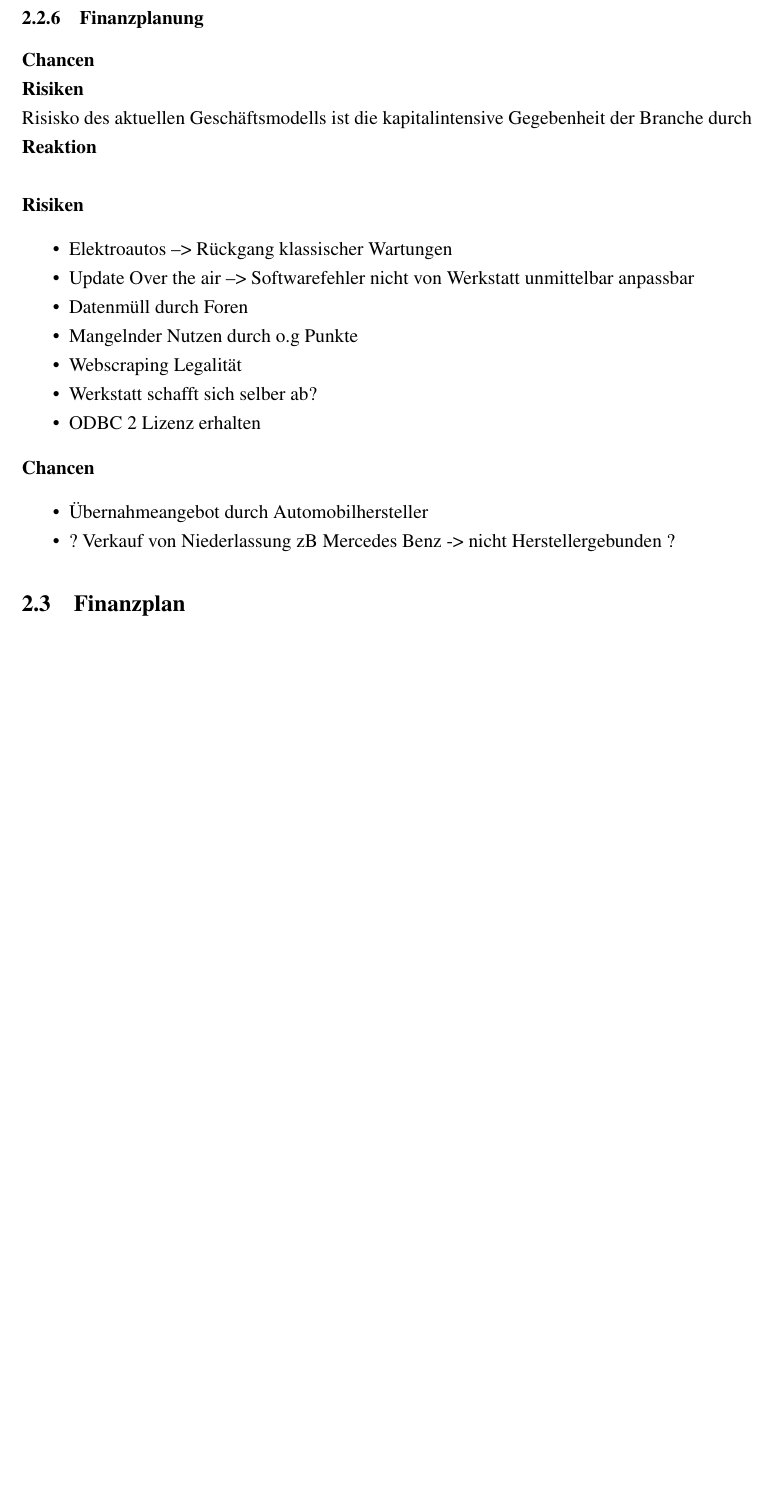
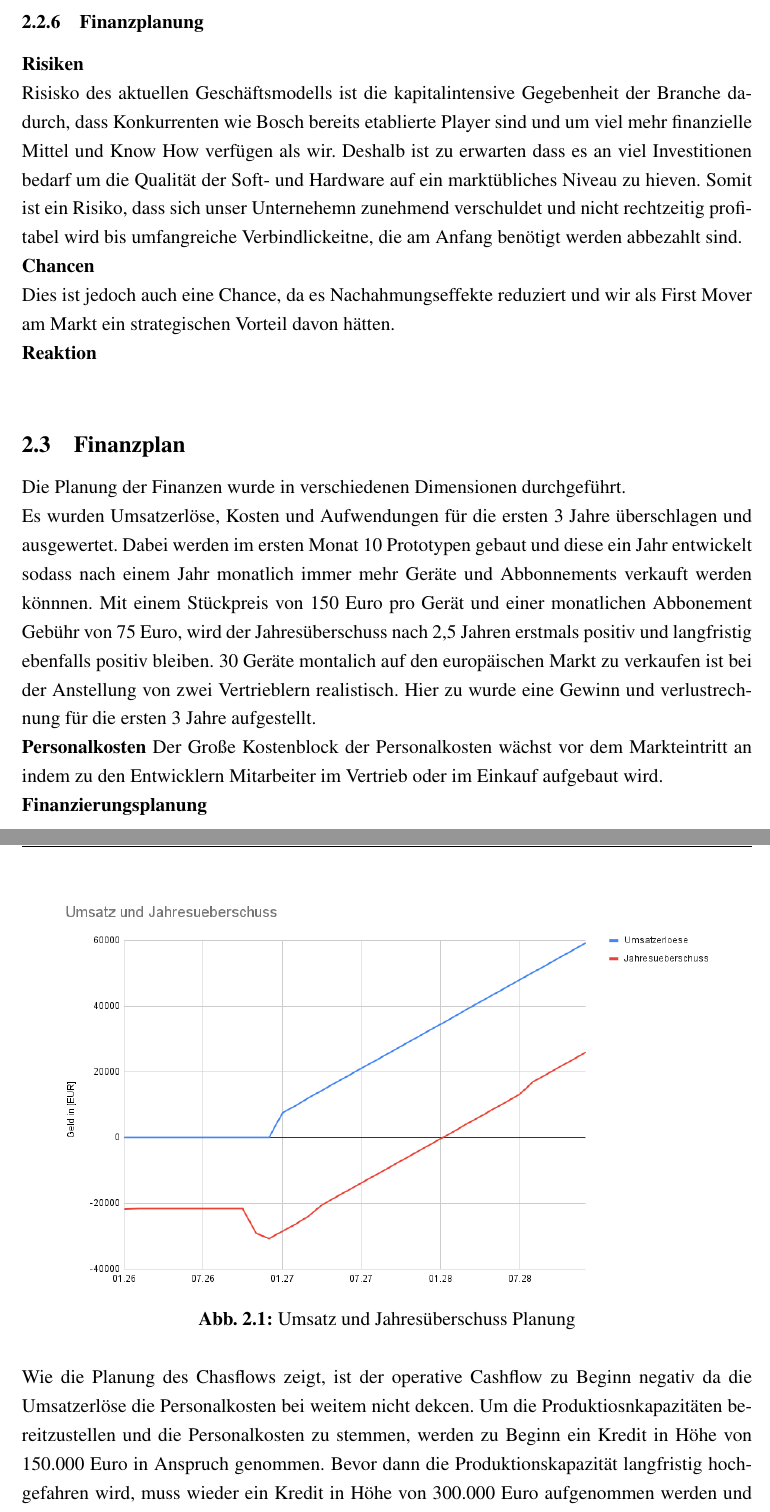
Before and after one commit to ToniGGR/DataScienceMethodik, a LaTeX document (texproject/Projektarbeit.tex, which reads texproject/chapter/Anton.tex): part of page 11 of 15 before the commit and two parts of pages 11 and 12 of 19 after it, the two joined at a grey line, cut so that both start at the same text, the shorter picture padded with empty space. Compiled offline with pdfLaTeX.

Commit message:
Stand 21.8. 8:30

```diff
--- a/texproject/chapter/Anton.tex
+++ b/texproject/chapter/Anton.tex
@@ -91,7 +92,32 @@ Erg\"anzend dazu ist die geplante Expansion in den B2C-Markt riskant, da dies ei
 
 % TO DO
 \subsubsection{Finanzplanung}
+
+\textbf{Risiken} \\
+Risisko des aktuellen Gesch"aftsmodells ist die kapitalintensive Gegebenheit der Branche dadurch, dass Konkurrenten wie Bosch bereits etablierte Player sind und um viel mehr finanzielle Mittel und Know How verf"ugen als wir. Deshalb ist zu erwarten dass es an viel Investitionen bedarf um die Qualit"at der Soft- und Hardware auf ein markt"ubliches Niveau zu hieven.
+Somit ist ein Risiko, dass sich unser Unternehemn zunehmend verschuldet und nicht rechtzeitig profitabel wird bis umfangreiche Verbindlickeitne, die am Anfang ben"otigt werden abbezahlt sind. \\
 \textbf{Chancen} \\
-\textbf{Risiken} \\
-Risisko des aktuellen Gesch"aftsmodells ist die kapitalintensive Gegebenheit der Branche durch
+Dies ist jedoch auch eine Chance, da es Nachahmungseffekte reduziert und wir als First Mover am Markt ein strategischen Vorteil davon h"atten.
+
 \textbf{Reaktion} \\
+
+
+
+\subsection{Finanzplan}
+% https://docs.google.com/spreadsheets/d/1N5ZrGvahXiVuijfjVaw9nAV8V2tsfkfH60qpQ6w9-gI/edit?gid=0#gid=0
+
+
+Die Planung der Finanzen wurde in verschiedenen Dimensionen durchgef"uhrt.
+
+Es wurden Umsatzerl"ose, Kosten und Aufwendungen f"ur die ersten 3 Jahre "uberschlagen und ausgewertet. Dabei werden im ersten Monat 10 Prototypen gebaut und diese ein Jahr entwickelt sodass nach einem Jahr monatlich immer mehr Ger"ate und Abbonnements verkauft werden k"onnnen. Mit einem St"uckpreis von 150 Euro pro Ger"at und einer monatlichen Abbonement Geb"uhr von 75 Euro, wird der Jahres"uberschuss nach 2,5 Jahren erstmals positiv und langfristig ebenfalls positiv bleiben. 30 Ger"ate montalich auf den europ"aischen Markt zu verkaufen ist bei der Anstellung von zwei Vertrieblern realistisch. Hier zu wurde eine Gewinn und verlustrechnung f"ur die ersten 3 Jahre aufgestellt.
+
+
+\begin{figure}[h]
+    \centering
+    \includegraphics[width=15cm]{images/Umsatz und Jahresueberschuss.png}
+    \caption{Umsatz und Jahres"uberschuss Planung}
+    \label{fig:umsatzjuplanung}
+\end{figure}
+
+\textbf{Personalkosten}
+Der Gro"se Kostenblock der Personalkosten w"achst vor dem Markteintritt an indem zu den Entwicklern Mitarbeiter im Vertrieb oder im Einkauf aufgebaut wird.
@@ -97,0 +129,4 @@ Risisko des aktuellen Gesch"aftsmodells ist die kapitalintensive Gegebenheit der
+    \label{fig:personalplanung}
+\end{figure}
+
+\textbf{Finanzierungsplanung}
@@ -97,0 +138,4 @@ Risisko des aktuellen Gesch"aftsmodells ist die kapitalintensive Gegebenheit der
+    \label{fig:cashflow_planung}
+\end{figure}
+
+Wie die Planung des Chasflows zeigt, ist der operative Cashflow zu Beginn negativ da die Umsatzerl"ose die Personalkosten bei weitem nicht dekcen. Um die Produktiosnkapazit"aten bereitzustellen und die Personalkosten zu stemmen, werden zu Beginn ein Kredit in H"ohe von 150.000 Euro in Anspruch genommen. Bevor dann die Produktionskapazit"at langfristig hochgefahren wird, muss wieder ein Kredit in H"ohe von 300.000 Euro aufgenommen werden und Investitionen get"attigt werden.
@@ -100,13 +155,3 @@ Risisko des aktuellen Gesch"aftsmodells ist die kapitalintensive Gegebenheit der
 
 
 
-\textbf{Risiken}
-\begin{itemize}
-    \item Elektroautos --> R"uckgang klassischer Wartungen
-    \item Update Over the air --> Softwarefehler nicht von Werkstatt unmittelbar anpassbar
-    \item Datenm"ull durch Foren
-    \item Mangelnder Nutzen durch o.g Punkte
-    \item Webscraping Legalit"at
-    \item Werkstatt schafft sich selber ab?
-    \item ODBC 2 Lizenz erhalten
-\end{itemize}
@@ -113,9 +178,4 @@ Risisko des aktuellen Gesch"aftsmodells ist die kapitalintensive Gegebenheit der
 
-\textbf{Chancen}
-\begin{itemize}
-    \item "Ubernahmeangebot durch Automobilhersteller
-    \item ? Verkauf von Niederlassung zB Mercedes Benz -> nicht Herstellergebunden ?
-\end{itemize}
+Wie \ref{fig:umsatzvergleich} zeigt, wird der Verkauf der Ger"ate f"ur den Gesamtumsatz immer geringer und die Abonementpreise werden immer wichtiger f"ur den Umsatz.
 
 
-\subsection{Finanzplan}
```
Also changed, not shown: texproject/Projektarbeit.pdf, texproject/images/Benchmarking_LoadBalance/Key_Based_Uneven.png (deleted), texproject/images/Benchmarking_LoadBalance/Key_Hash_Equal_distr.png (deleted), texproject/images/Benchmarking_LoadBalance/RR.png (deleted), texproject/images/Benchmarking_LoadBalance/Sticky_1.png (deleted), texproject/images/Benchmarking_LoadBalance/Sticky_20.png (deleted), texproject/images/Cash Flow per Zeit.png (added), texproject/images/Deckungsbeitrag Hochlauf.png (added), texproject/images/KafkaIntegration_Smart_Factory.png (deleted), texproject/images/Kapital.png (added), texproject/images/LinkedIn_ApacheKafka.png (deleted), texproject/images/Personalplanungen.png (added), texproject/images/Q1 2027 Anteil Umsatz.png (added), texproject/images/Q4 2028 Anteil Umsatz.png (added), 3 more files, 14 other files.
